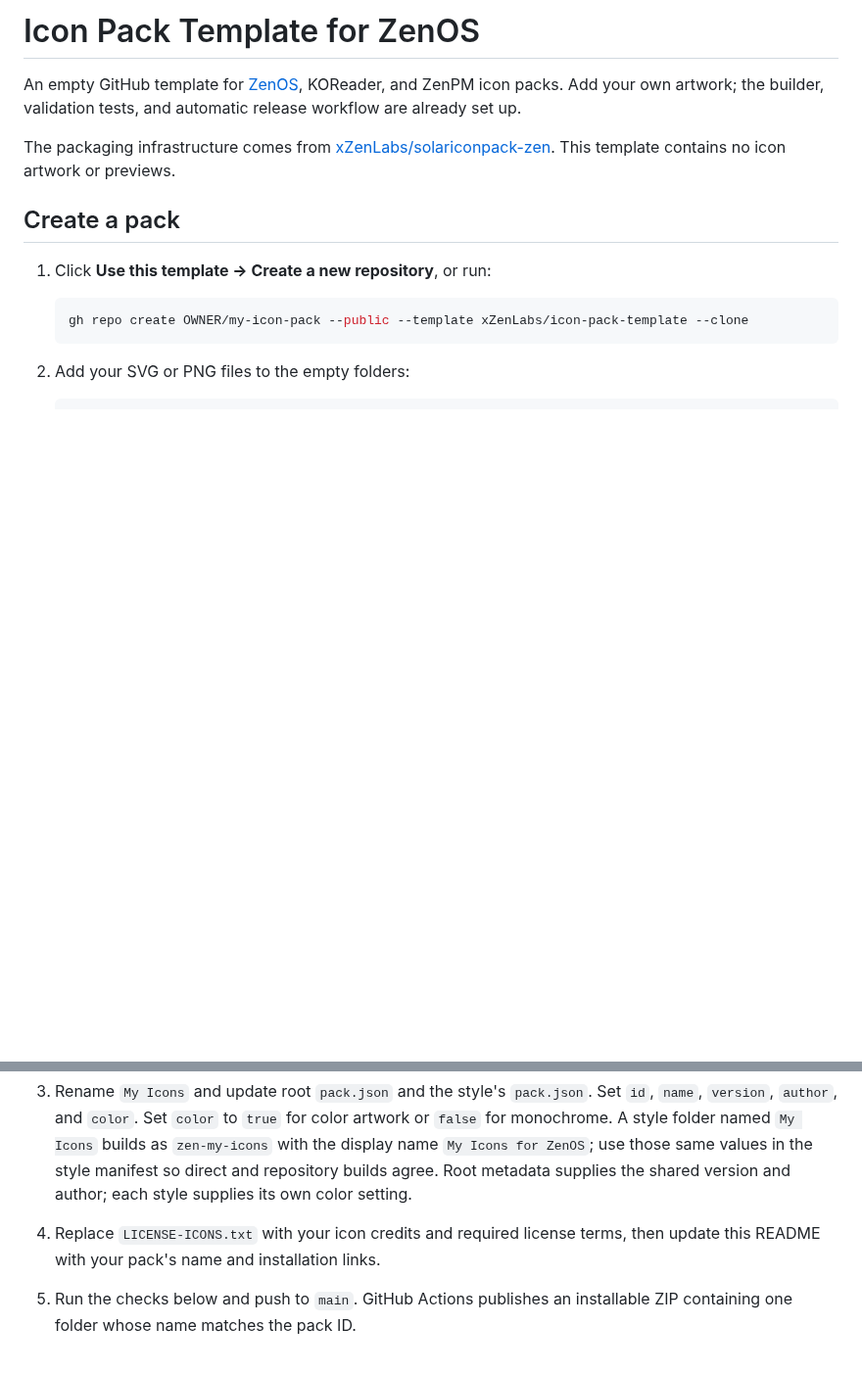
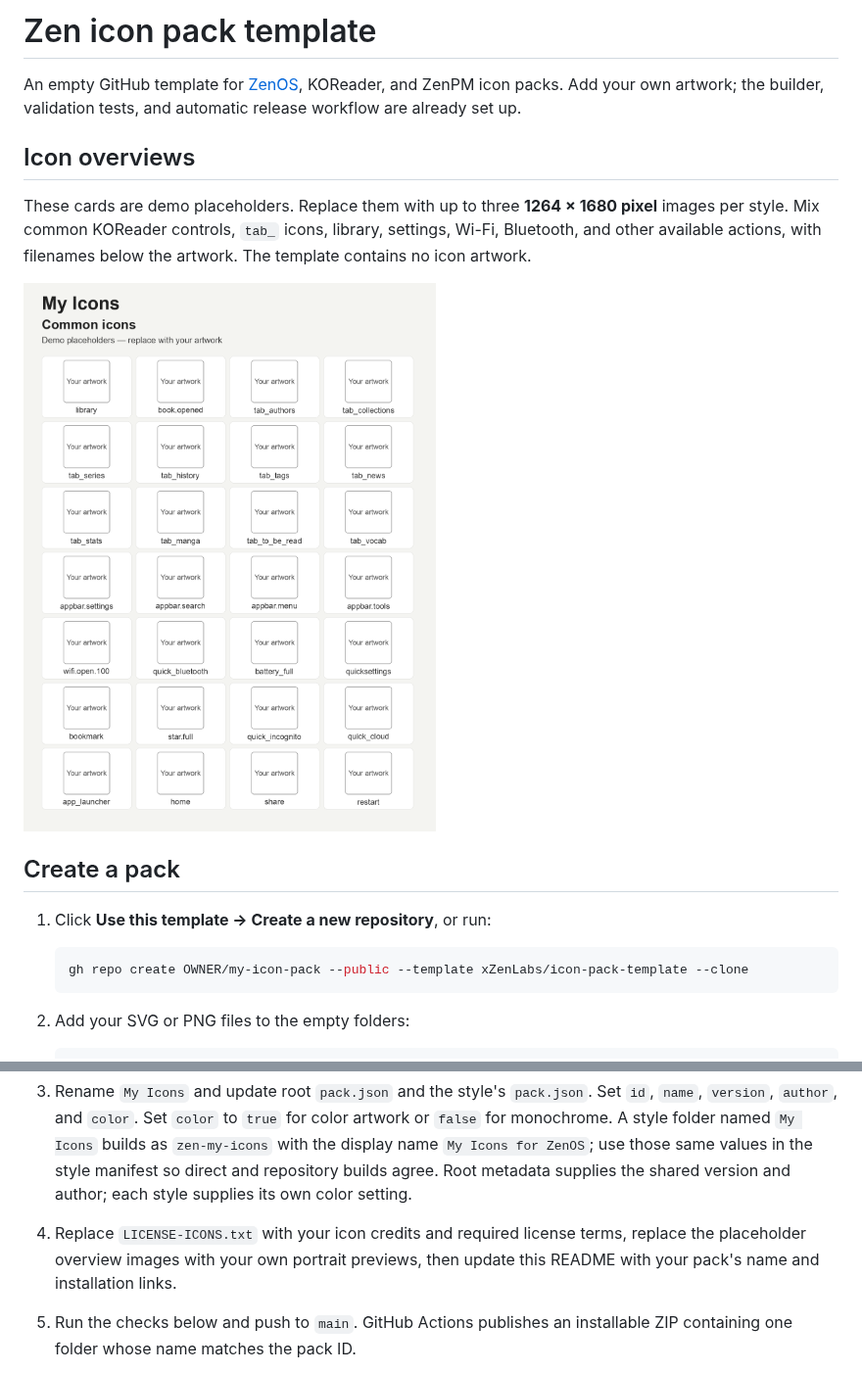
Before and after one commit to xZenLabs/icon-pack-template, a Markdown page: README.md, 2 parts joined by grey strips. Shown at 98% size. GitHub-like rendering; pictures changed too: .github/overview-my-icons.png (added); blank space fills up the shorter version.

Commit message:
Show curated Kindle-sized icon demos at the top of the README

```diff
--- a/README.md
+++ b/README.md
@@ -1,12 +1,17 @@
-# Icon Pack Template for ZenOS
+# Zen icon pack template
 
 An empty GitHub template for [ZenOS](https://github.com/xZenLabs/zen-os), KOReader,
 and ZenPM icon packs. Add your own artwork; the builder, validation tests, and
 automatic release workflow are already set up.
 
-The packaging infrastructure comes from
-[xZenLabs/solariconpack-zen](https://github.com/xZenLabs/solariconpack-zen).
-This template contains no icon artwork or previews.
+## Icon overviews
+
+These cards are demo placeholders. Replace them with up to three
+**1264 × 1680 pixel** images per style. Mix common KOReader controls,
+`tab_` icons, library, settings, Wi-Fi, Bluetooth, and other available
+actions, with filenames below the artwork. The template contains no icon artwork.
+
+![My Icons: mixed demo layout placeholders with example filenames](.github/overview-my-icons.png)
 
 ## Create a pack
 
@@ -37,6 +42,7 @@ This template contains no icon artwork or previews.
    and repository builds agree. Root metadata supplies the shared version and
    author; each style supplies its own color setting.
 4. Replace `LICENSE-ICONS.txt` with your icon credits and required license terms,
+   replace the placeholder overview images with your own portrait previews,
    then update this README with your pack's name and installation links.
 5. Run the checks below and push to `main`. GitHub Actions publishes an installable
    ZIP containing one folder whose name matches the pack ID.
```
